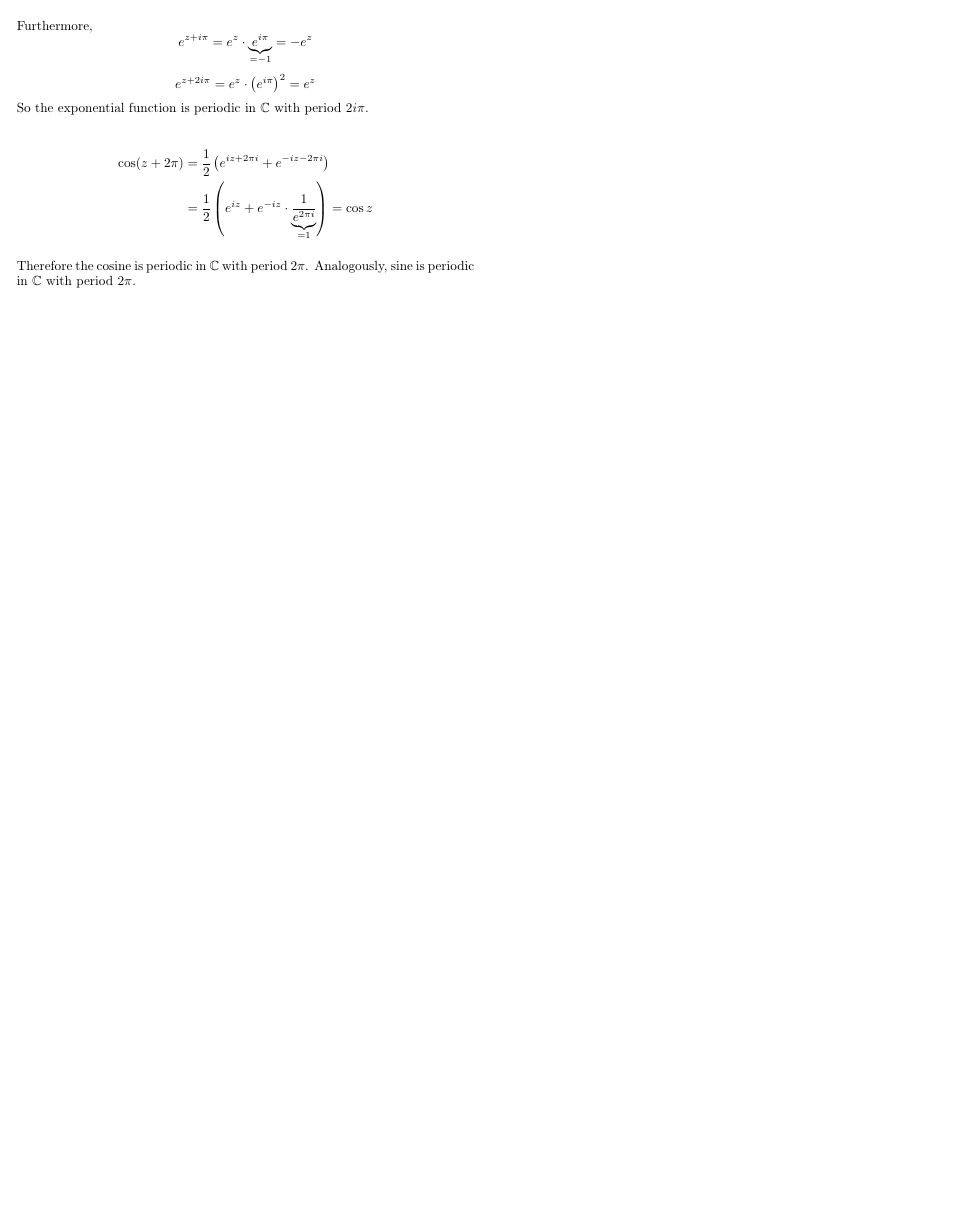
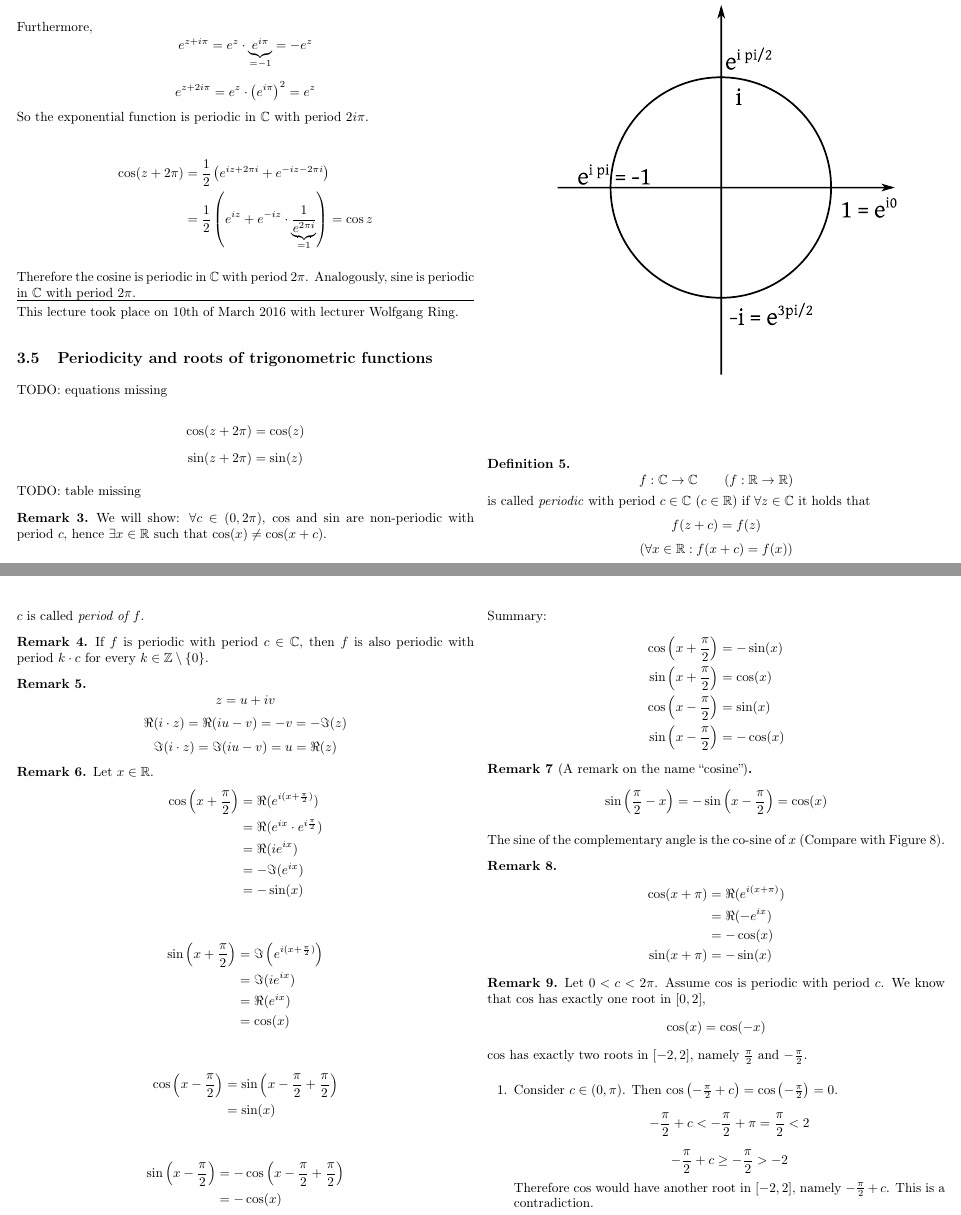
Before and after one commit to prokls/math-lecture-notes, a LaTeX document (analysis_2/notes.tex): part of page 16 of 18 before the commit and two parts of pages 16 and 17 of 21 after it, the two joined at a grey line, cut so that both start at the same text, the shorter picture padded with empty space. Compiled offline with pdfLaTeX.

Commit message:
Update 2016-03-10

```diff
--- a/analysis_2/notes.tex
+++ b/analysis_2/notes.tex
@@ -849,3 +849,91 @@ So the exponential function is periodic in $\mathbb C$ with period $2i\pi$.
 Therefore the cosine is periodic in $\mathbb C$ with period $2\pi$.
 Analogously, sine is periodic in $\mathbb C$ with period $2\pi$.
 
+\meta{lecture}{10th of March 2016}{Wolfgang Ring}
+
+\subsection{Periodicity and roots of trigonometric functions}
+
+TODO: equations missing
+
+\[ \cos(z + 2\pi) = \cos(z) \]
+\[ \sin(z + 2\pi) = \sin(z) \]
+
+TODO: table missing
+
+\begin{figure}[!h]
+  \begin{center}
+    \includegraphics[width=0.5\textwidth]{img/trigonometric-periodicity.pdf}
+  \end{center}
+\end{figure}
+
+\begin{rem}
+  We will show: $\forall c \in (0, 2\pi)$, $\cos$ and $\sin$ are non-periodic with period $c$,
+  hence $\exists x \in \mathbb R$ such that $\cos(x) \neq \cos(x + c)$.
+\end{rem}
+
+\index[English]{Periodic function}
+\index[German]{\foreignlanguage{ngerman}{Periodische Funktion}}
+\index[English]{Period}
+\index[German]{\foreignlanguage{ngerman}{Periode}}
+\begin{defi}
+  \[ f: \mathbb C \to \mathbb C \qquad (f: \mathbb R \to \mathbb R) \]
+  is called \emph{periodic} with period $c \in \mathbb C$ ($c \in \mathbb R$)
+  if $\forall z \in \mathbb C$ it holds that
+  \[ f(z + c) = f(z) \]
+  \[ (\forall x \in \mathbb R: f(x + c) = f(x)) \]
+  $c$ is called \emph{period of $f$}.
+\end{defi}
+
+\begin{rem}
+  If $f$ is periodic with period $c \in \mathbb C$,
+  then $f$ is also periodic with period $k \cdot c$ for every $k \in \mathbb Z \setminus \set{0}$.
+\end{rem}
+
+\begin{rem}
+  \[ z = u + iv \]
+  \[ \Re(i \cdot z) = \Re(i u - v) = -v = - \Im(z) \]
+  \[ \Im(i \cdot z) = \Im(iu - v) = u = \Re(z) \]
+\end{rem}
+
+\begin{rem}
+  Let $x \in \mathbb R$.
+  \begin{align*}
+    \cos\left(x + \frac\pi2\right)
+      &= \Re(e^{i(x + \frac\pi2)}) \\
+      &= \Re(e^{ix} \cdot e^{i\frac\pi2}) \\
+      &= \Re(i e^{ix}) \\
+      &= -\Im(e^{ix}) \\
+      &= -\sin(x)
+  \end{align*}
+
+  \begin{align*}
+    \sin\left(x + \frac\pi2\right)
+      &= \Im\left(e^{i(x + \frac\pi2)}\right) \\
+      &= \Im(ie^{ix}) \\
+      &= \Re(e^{ix}) \\
+      &= \cos(x)
+  \end{align*}
+
+  \begin{align*}
+    \cos\left(x - \frac\pi2\right)
+      &= \sin\left(x - \frac\pi2 + \frac\pi2\right) \\
+      &= \sin(x)
+  \end{align*}
+
+  \begin{align*}
+    \sin\left(x - \frac\pi2\right)
+      &= -\cos\left(x - \frac\pi2 + \frac\pi2\right) \\
+      &= -\cos(x)
+  \end{align*}
+
+  Summary:
+  \begin{align*}
+    \cos\left(x + \frac\pi2\right) &= -\sin(x) \\
+    \sin\left(x + \frac\pi2\right) &= \cos(x) \\
+    \cos\left(x - \frac\pi2\right) &= \sin(x) \\
+    \sin\left(x - \frac\pi2\right) &= -\cos(x)
+  \end{align*}
+\end{rem}
+
+\begin{rem}[A remark on the name \enquote{cosine}]
+  \[ \sin\left(\frac\pi2 - x\right) = -\sin\left(x - \frac\pi2\right) = \cos(x) \]
@@ -851,0 +945,30 @@ Analogously, sine is periodic in $\mathbb C$ with period $2\pi$.
+      \label{img:cosine}
+    \end{center}
+  \end{figure}
+
+  The sine of the complementary angle is the co-sine of $x$ (Compare with Figure~\ref{img:cosine}).
+\end{rem}
+
+\begin{rem}
+  \begin{align*}
+    \cos(x + \pi) &= \Re(e^{i(x + \pi)}) \\
+      &= \Re(-e^{ix}) \\
+      &= -\cos(x) \\
+    \sin(x + \pi) &= - \sin(x)
+  \end{align*}
+\end{rem}
+
+\begin{rem}
+  Let $0 < c < 2\pi$. Assume $\cos$ is periodic with period $c$.
+  We know that $\cos$ has exactly one root in $[0,2]$,
+  \[ \cos(x) = \cos(-x) \]
+  $\cos$ has exactly two roots in $[-2,2]$, namely $\frac\pi2$ and $-\frac\pi2$.
+
+  \begin{enumerate}
+    \item Consider $c \in (0,\pi)$. Then $\cos\left(-\frac\pi2 + c\right) = \cos\left(-\frac\pi2\right) = 0$.
+      \[ -\frac\pi2 + c < -\frac\pi2 + \pi = \frac\pi2 < 2 \]
+      \[ -\frac\pi2 + c \geq -\frac\pi2 > -2 \]
+      Therefore $\cos$ would have another root in $[-2,2]$, namely $-\frac\pi2 + c$.
+      This is a contradiction.
+    \item
+      Consider $c \in [\pi,2\pi)$.
@@ -851,0 +978,2 @@ Analogously, sine is periodic in $\mathbb C$ with period $2\pi$.
+      Hence,
+      \[ \frac32 \pi - c \in \left(-\frac\pi2, \frac\pi2\right) \]
```
Also changed, not shown: analysis_2/img/complementary-angle.pdf (added), analysis_2/img/complementary-angle.svg (added), analysis_2/img/trigonometric-periodicity.pdf (added), analysis_2/img/trigonometric-periodicity.svg (added), analysis_2/notes.pdf, analysis_2/notes.tex (61 more changed lines).
